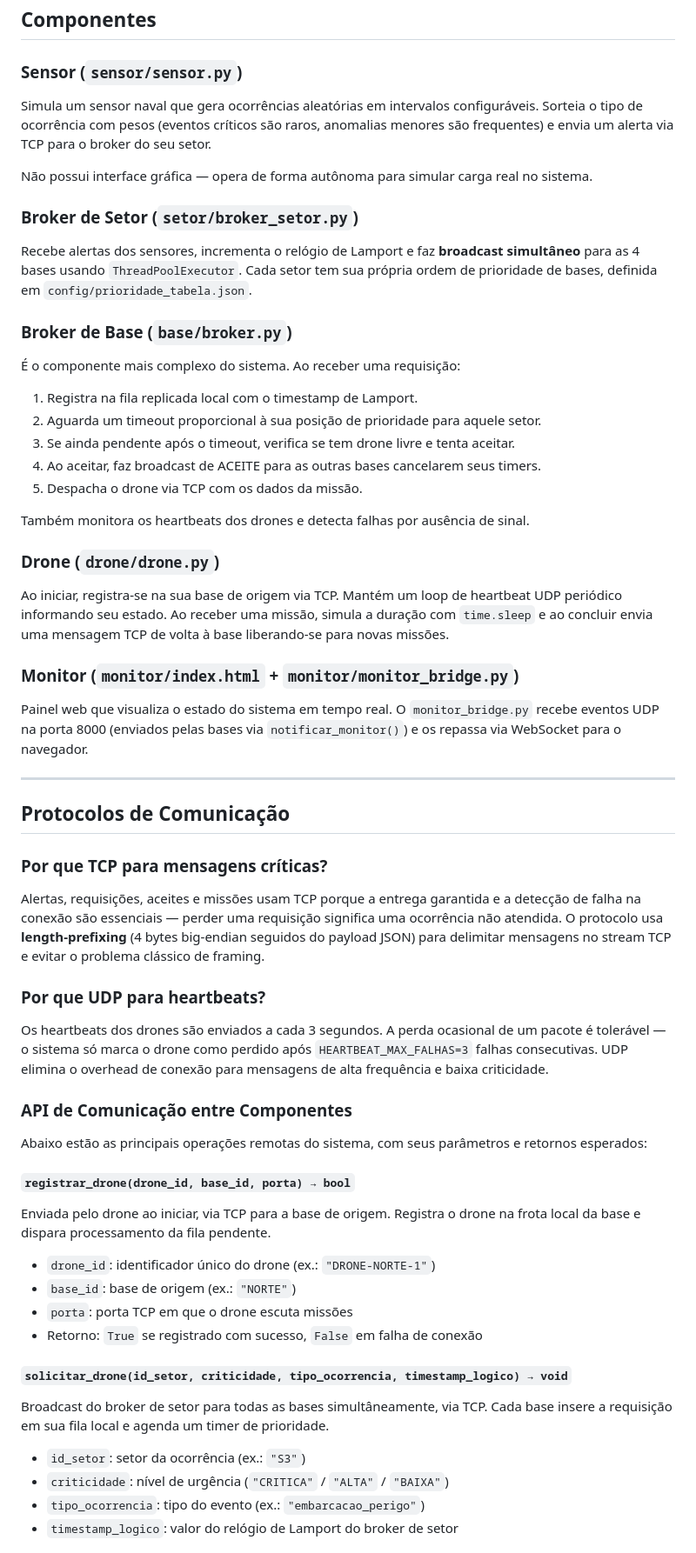
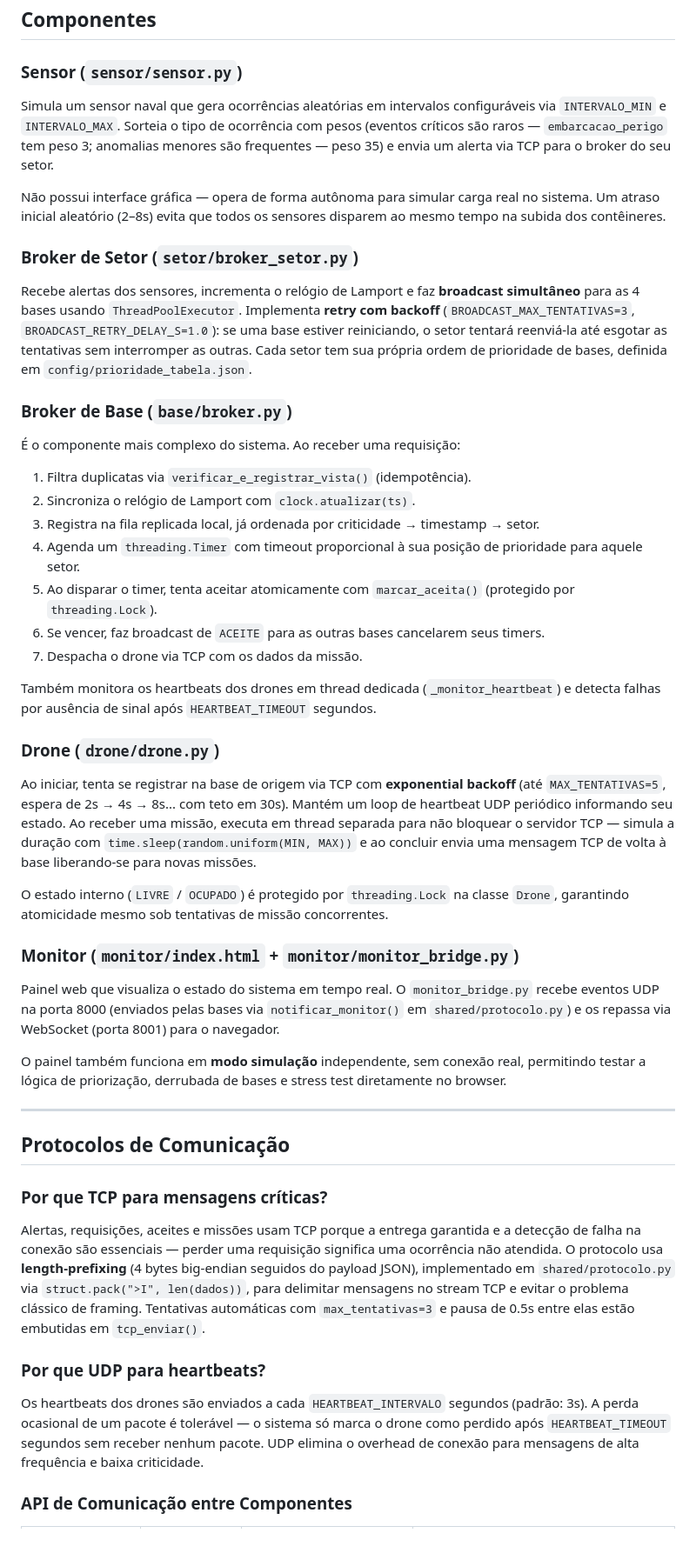
Before and after one commit to VictorC0sta/ormuz, a Markdown page: README.md, the part around one of its changes. Shown at 87% size. Drawn GitHub-style.

```diff
--- a/README.md
+++ b/README.md
@@ -43,54 +43,44 @@ Cada camada roda isolada em contêineres Docker, em computadores distintos no la
 ## Componentes
 
 ### Sensor (`sensor/sensor.py`)
-Simula um sensor naval que gera ocorrências aleatórias em intervalos configuráveis. Sorteia o tipo de ocorrência com pesos (eventos críticos são raros, anomalias menores são frequentes) e envia um alerta via TCP para o broker do seu setor.
+Simula um sensor naval que gera ocorrências aleatórias em intervalos configuráveis via `INTERVALO_MIN` e `INTERVALO_MAX`. Sorteia o tipo de ocorrência com pesos (eventos críticos são raros — `embarcacao_perigo` tem peso 3; anomalias menores são frequentes — peso 35) e envia um alerta via TCP para o broker do seu setor.
 
-Não possui interface gráfica — opera de forma autônoma para simular carga real no sistema.
+Não possui interface gráfica — opera de forma autônoma para simular carga real no sistema. Um atraso inicial aleatório (2–8s) evita que todos os sensores disparem ao mesmo tempo na subida dos contêineres.
 
 ### Broker de Setor (`setor/broker_setor.py`)
-Recebe alertas dos sensores, incrementa o relógio de Lamport e faz **broadcast simultâneo** para as 4 bases usando `ThreadPoolExecutor`. Cada setor tem sua própria ordem de prioridade de bases, definida em `config/prioridade_tabela.json`.
+Recebe alertas dos sensores, incrementa o relógio de Lamport e faz **broadcast simultâneo** para as 4 bases usando `ThreadPoolExecutor`. Implementa **retry com backoff** (`BROADCAST_MAX_TENTATIVAS=3`, `BROADCAST_RETRY_DELAY_S=1.0`): se uma base estiver reiniciando, o setor tentará reenviá-la até esgotar as tentativas sem interromper as outras. Cada setor tem sua própria ordem de prioridade de bases, definida em `config/prioridade_tabela.json`.
 
 ### Broker de Base (`base/broker.py`)
 É o componente mais complexo do sistema. Ao receber uma requisição:
-1. Registra na fila replicada local com o timestamp de Lamport.
-2. Aguarda um timeout proporcional à sua posição de prioridade para aquele setor.
-3. Se ainda pendente após o timeout, verifica se tem drone livre e tenta aceitar.
-4. Ao aceitar, faz broadcast de ACEITE para as outras bases cancelarem seus timers.
-5. Despacha o drone via TCP com os dados da missão.
+1. Filtra duplicatas via `verificar_e_registrar_vista()` (idempotência).
+2. Sincroniza o relógio de Lamport com `clock.atualizar(ts)`.
+3. Registra na fila replicada local, já ordenada por criticidade → timestamp → setor.
+4. Agenda um `threading.Timer` com timeout proporcional à sua posição de prioridade para aquele setor.
+5. Ao disparar o timer, tenta aceitar atomicamente com `marcar_aceita()` (protegido por `threading.Lock`).
+6. Se vencer, faz broadcast de `ACEITE` para as outras bases cancelarem seus timers.
+7. Despacha o drone via TCP com os dados da missão.
 
-Também monitora os heartbeats dos drones e detecta falhas por ausência de sinal.
+Também monitora os heartbeats dos drones em thread dedicada (`_monitor_heartbeat`) e detecta falhas por ausência de sinal após `HEARTBEAT_TIMEOUT` segundos.
 
 ### Drone (`drone/drone.py`)
-Ao iniciar, registra-se na sua base de origem via TCP. Mantém um loop de heartbeat UDP periódico informando seu estado. Ao receber uma missão, simula a duração com `time.sleep` e ao concluir envia uma mensagem TCP de volta à base liberando-se para novas missões.
+Ao iniciar, tenta se registrar na base de origem via TCP com **exponential backoff** (até `MAX_TENTATIVAS=5`, espera de 2s → 4s → 8s... com teto em 30s). Mantém um loop de heartbeat UDP periódico informando seu estado. Ao receber uma missão, executa em thread separada para não bloquear o servidor TCP — simula a duração com `time.sleep(random.uniform(MIN, MAX))` e ao concluir envia uma mensagem TCP de volta à base liberando-se para novas missões.
+
+O estado interno (`LIVRE` / `OCUPADO`) é protegido por `threading.Lock` na classe `Drone`, garantindo atomicidade mesmo sob tentativas de missão concorrentes.
 
 ### Monitor (`monitor/index.html` + `monitor/monitor_bridge.py`)
-Painel web que visualiza o estado do sistema em tempo real. O `monitor_bridge.py` recebe eventos UDP na porta 8000 (enviados pelas bases via `notificar_monitor()`) e os repassa via WebSocket para o navegador.
+Painel web que visualiza o estado do sistema em tempo real. O `monitor_bridge.py` recebe eventos UDP na porta 8000 (enviados pelas bases via `notificar_monitor()` em `shared/protocolo.py`) e os repassa via WebSocket (porta 8001) para o navegador.
+
+O painel também funciona em **modo simulação** independente, sem conexão real, permitindo testar a lógica de priorização, derrubada de bases e stress test diretamente no browser.
 
 ---
 
 ## Protocolos de Comunicação
 
 ### Por que TCP para mensagens críticas?
-Alertas, requisições, aceites e missões usam TCP porque a entrega garantida e a detecção de falha na conexão são essenciais — perder uma requisição significa uma ocorrência não atendida. O protocolo usa **length-prefixing** (4 bytes big-endian seguidos do payload JSON) para delimitar mensagens no stream TCP e evitar o problema clássico de framing.
+Alertas, requisições, aceites e missões usam TCP porque a entrega garantida e a detecção de falha na conexão são essenciais — perder uma requisição significa uma ocorrência não atendida. O protocolo usa **length-prefixing** (4 bytes big-endian seguidos do payload JSON), implementado em `shared/protocolo.py` via `struct.pack(">I", len(dados))`, para delimitar mensagens no stream TCP e evitar o problema clássico de framing. Tentativas automáticas com `max_tentativas=3` e pausa de 0.5s entre elas estão embutidas em `tcp_enviar()`.
 
 ### Por que UDP para heartbeats?
-Os heartbeats dos drones são enviados a cada 3 segundos. A perda ocasional de um pacote é tolerável — o sistema só marca o drone como perdido após `HEARTBEAT_MAX_FALHAS=3` falhas consecutivas. UDP elimina o overhead de conexão para mensagens de alta frequência e baixa criticidade.
+Os heartbeats dos drones são enviados a cada `HEARTBEAT_INTERVALO` segundos (padrão: 3s). A perda ocasional de um pacote é tolerável — o sistema só marca o drone como perdido após `HEARTBEAT_TIMEOUT` segundos sem receber nenhum pacote. UDP elimina o overhead de conexão para mensagens de alta frequência e baixa criticidade.
 
 ### API de Comunicação entre Componentes
 
-Abaixo estão as principais operações remotas do sistema, com seus parâmetros e retornos esperados:
-
-#### `registrar_drone(drone_id, base_id, porta) → bool`
-Enviada pelo drone ao iniciar, via TCP para a base de origem. Registra o drone na frota local da base e dispara processamento da fila pendente.
-- `drone_id`: identificador único do drone (ex.: `"DRONE-NORTE-1"`)
-- `base_id`: base de origem (ex.: `"NORTE"`)
-- `porta`: porta TCP em que o drone escuta missões
-- Retorno: `True` se registrado com sucesso, `False` em falha de conexão
-
-#### `solicitar_drone(id_setor, criticidade, tipo_ocorrencia, timestamp_logico) → void`
-Broadcast do broker de setor para todas as bases simultâneamente, via TCP. Cada base insere a requisição em sua fila local e agenda um timer de prioridade.
-- `id_setor`: setor da ocorrência (ex.: `"S3"`)
-- `criticidade`: nível de urgência (`"CRITICA"` / `"ALTA"` / `"BAIXA"`)
-- `tipo_ocorrencia`: tipo do evento (ex.: `"embarcacao_perigo"`)
-- `timestamp_logico`: valor do relógio de Lamport do broker de setor
-
```
Also changed, not shown: other parts of README.md (+130 -86 lines).
